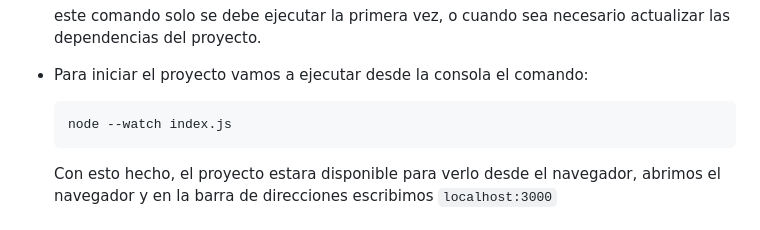
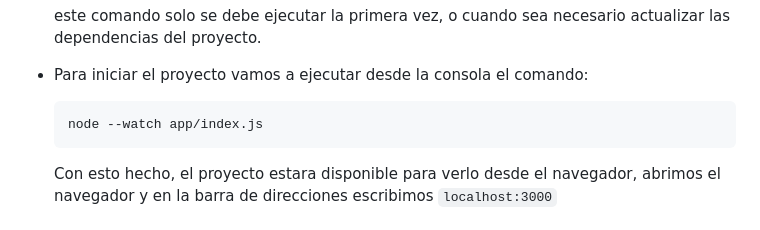
Before and after one commit to steven-cruz/CST, a Markdown page: README.md, the part around the change. GitHub-like rendering.

Commit message:
Modify patch file to start application

````diff
--- a/README.md
+++ b/README.md
@@ -19,7 +19,7 @@ Software para negicios de servicios tecnicos y reparaciones.
 
 * Para iniciar el proyecto vamos a ejecutar desde la consola el comando:
   ```
-  node --watch index.js
+  node --watch app/index.js
   ```
   Con esto hecho, el proyecto estara disponible para verlo desde el navegador, abrimos el navegador y en la barra de direcciones escribimos `localhost:3000`
 
````
